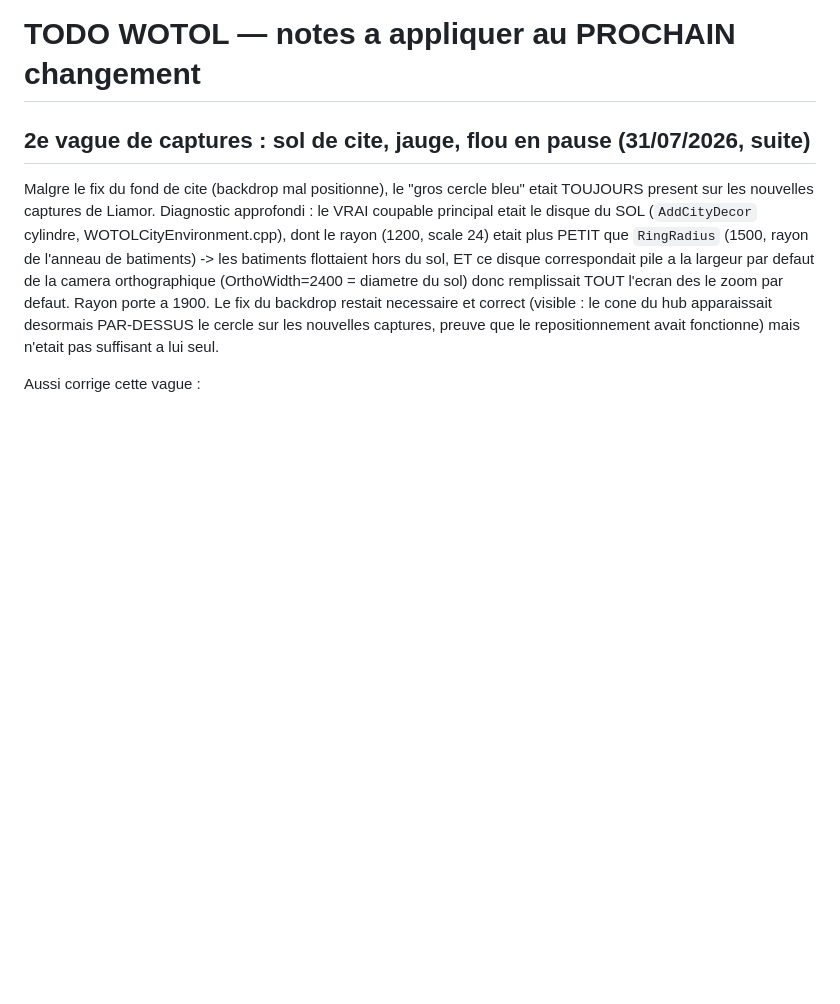
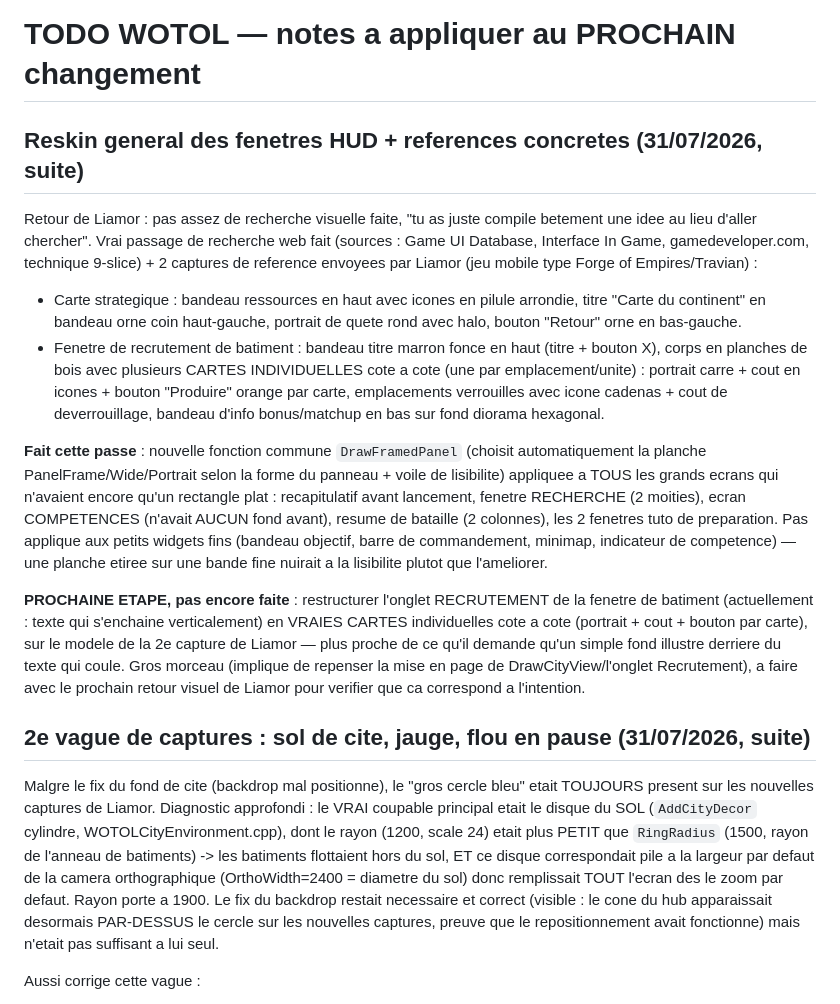
Before and after one commit to liamor95/Wotol, a Markdown page: TODO_WOTOL.md, the part around the change. Rendered like a GitHub page; blank space fills up the shorter version.

Commit message:
TODO : synthese des references + prochaine etape (cartes de recrutement)

```diff
--- a/TODO_WOTOL.md
+++ b/TODO_WOTOL.md
@@ -1,4 +1,34 @@
 # TODO WOTOL — notes a appliquer au PROCHAIN changement
+
+## Reskin general des fenetres HUD + references concretes (31/07/2026, suite)
+
+Retour de Liamor : pas assez de recherche visuelle faite, "tu as juste compile betement
+une idee au lieu d'aller chercher". Vrai passage de recherche web fait (sources : Game UI
+Database, Interface In Game, gamedeveloper.com, technique 9-slice) + 2 captures de reference
+envoyees par Liamor (jeu mobile type Forge of Empires/Travian) :
+- Carte strategique : bandeau ressources en haut avec icones en pilule arrondie, titre
+  "Carte du continent" en bandeau orne coin haut-gauche, portrait de quete rond avec halo,
+  bouton "Retour" orne en bas-gauche.
+- Fenetre de recrutement de batiment : bandeau titre marron fonce en haut (titre + bouton X),
+  corps en planches de bois avec plusieurs CARTES INDIVIDUELLES cote a cote (une par
+  emplacement/unite) : portrait carre + cout en icones + bouton "Produire" orange par carte,
+  emplacements verrouilles avec icone cadenas + cout de deverrouillage, bandeau d'info
+  bonus/matchup en bas sur fond diorama hexagonal.
+
+**Fait cette passe** : nouvelle fonction commune `DrawFramedPanel` (choisit automatiquement
+la planche PanelFrame/Wide/Portrait selon la forme du panneau + voile de lisibilite) appliquee
+a TOUS les grands ecrans qui n'avaient encore qu'un rectangle plat : recapitulatif avant
+lancement, fenetre RECHERCHE (2 moities), ecran COMPETENCES (n'avait AUCUN fond avant),
+resume de bataille (2 colonnes), les 2 fenetres tuto de preparation. Pas applique aux petits
+widgets fins (bandeau objectif, barre de commandement, minimap, indicateur de competence) —
+une planche etiree sur une bande fine nuirait a la lisibilite plutot que l'ameliorer.
+
+**PROCHAINE ETAPE, pas encore faite** : restructurer l'onglet RECRUTEMENT de la fenetre de
+batiment (actuellement : texte qui s'enchaine verticalement) en VRAIES CARTES individuelles
+cote a cote (portrait + cout + bouton par carte), sur le modele de la 2e capture de Liamor —
+plus proche de ce qu'il demande qu'un simple fond illustre derriere du texte qui coule. Gros
+morceau (implique de repenser la mise en page de DrawCityView/l'onglet Recrutement), a faire
+avec le prochain retour visuel de Liamor pour verifier que ca correspond a l'intention.
 
 ## 2e vague de captures : sol de cite, jauge, flou en pause (31/07/2026, suite)
 
```
